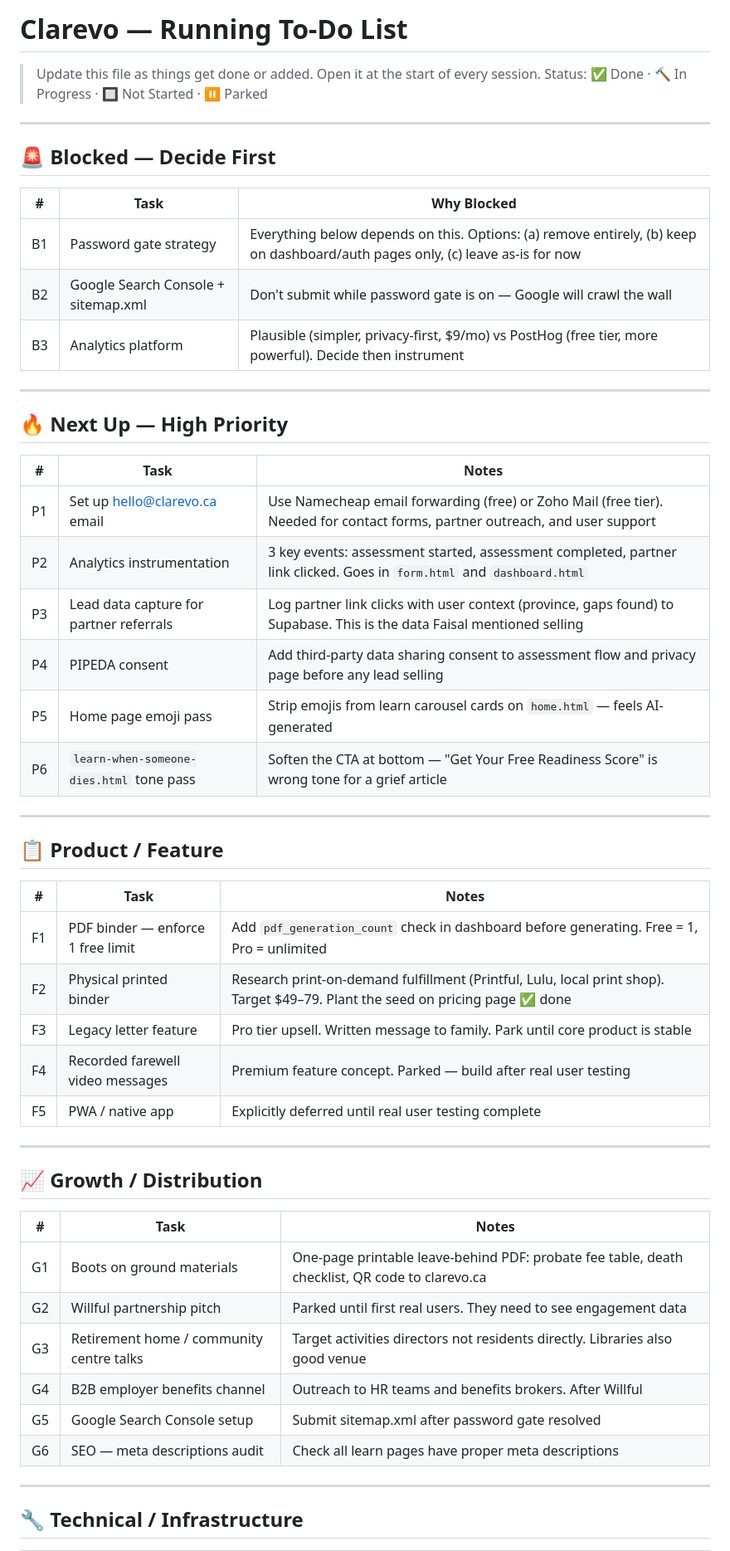
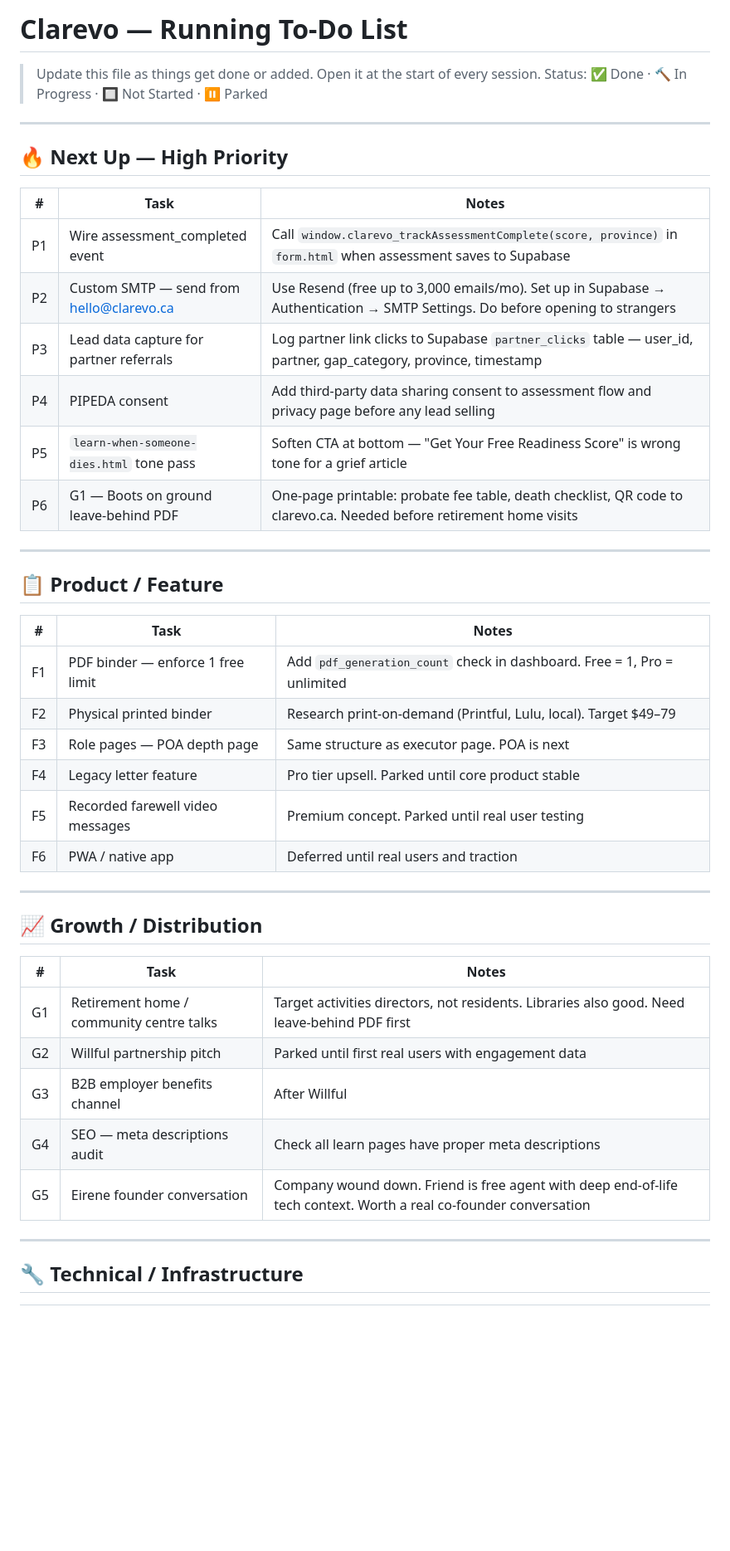
Before and after one commit to kapspar/clarevo, a Markdown page: TODO.md, the part around one of its changes. Shown at 83% size. Drawn GitHub-style; blank space fills up the shorter version.

```diff
--- a/TODO.md
+++ b/TODO.md
@@ -5,26 +5,16 @@
 
 ---
 
-## 🚨 Blocked — Decide First
-
-| # | Task | Why Blocked |
-|---|------|-------------|
-| B1 | Password gate strategy | Everything below depends on this. Options: (a) remove entirely, (b) keep on dashboard/auth pages only, (c) leave as-is for now |
-| B2 | Google Search Console + sitemap.xml | Don't submit while password gate is on — Google will crawl the wall |
-| B3 | Analytics platform | Plausible (simpler, privacy-first, $9/mo) vs PostHog (free tier, more powerful). Decide then instrument |
-
----
-
 ## 🔥 Next Up — High Priority
 
 | # | Task | Notes |
 |---|------|-------|
-| P1 | Set up hello@clarevo.ca email | Use Namecheap email forwarding (free) or Zoho Mail (free tier). Needed for contact forms, partner outreach, and user support |
-| P2 | Analytics instrumentation | 3 key events: assessment started, assessment completed, partner link clicked. Goes in `form.html` and `dashboard.html` |
-| P3 | Lead data capture for partner referrals | Log partner link clicks with user context (province, gaps found) to Supabase. This is the data Faisal mentioned selling |
+| P1 | Wire assessment_completed event | Call `window.clarevo_trackAssessmentComplete(score, province)` in `form.html` when assessment saves to Supabase |
+| P2 | Custom SMTP — send from hello@clarevo.ca | Use Resend (free up to 3,000 emails/mo). Set up in Supabase → Authentication → SMTP Settings. Do before opening to strangers |
+| P3 | Lead data capture for partner referrals | Log partner link clicks to Supabase `partner_clicks` table — user_id, partner, gap_category, province, timestamp |
 | P4 | PIPEDA consent | Add third-party data sharing consent to assessment flow and privacy page before any lead selling |
-| P5 | Home page emoji pass | Strip emojis from learn carousel cards on `home.html` — feels AI-generated |
-| P6 | `learn-when-someone-dies.html` tone pass | Soften the CTA at bottom — "Get Your Free Readiness Score" is wrong tone for a grief article |
+| P5 | `learn-when-someone-dies.html` tone pass | Soften CTA at bottom — "Get Your Free Readiness Score" is wrong tone for a grief article |
+| P6 | G1 — Boots on ground leave-behind PDF | One-page printable: probate fee table, death checklist, QR code to clarevo.ca. Needed before retirement home visits |
 
 ---
 
@@ -32,11 +22,12 @@
 
 | # | Task | Notes |
 |---|------|-------|
-| F1 | PDF binder — enforce 1 free limit | Add `pdf_generation_count` check in dashboard before generating. Free = 1, Pro = unlimited |
-| F2 | Physical printed binder | Research print-on-demand fulfillment (Printful, Lulu, local print shop). Target $49–79. Plant the seed on pricing page ✅ done |
-| F3 | Legacy letter feature | Pro tier upsell. Written message to family. Park until core product is stable |
-| F4 | Recorded farewell video messages | Premium feature concept. Parked — build after real user testing |
-| F5 | PWA / native app | Explicitly deferred until real user testing complete |
+| F1 | PDF binder — enforce 1 free limit | Add `pdf_generation_count` check in dashboard. Free = 1, Pro = unlimited |
+| F2 | Physical printed binder | Research print-on-demand (Printful, Lulu, local). Target $49–79 |
+| F3 | Role pages — POA depth page | Same structure as executor page. POA is next |
+| F4 | Legacy letter feature | Pro tier upsell. Parked until core product stable |
+| F5 | Recorded farewell video messages | Premium concept. Parked until real user testing |
+| F6 | PWA / native app | Deferred until real users and traction |
 
 ---
 
@@ -44,12 +35,11 @@
 
 | # | Task | Notes |
 |---|------|-------|
-| G1 | Boots on ground materials | One-page printable leave-behind PDF: probate fee table, death checklist, QR code to clarevo.ca |
-| G2 | Willful partnership pitch | Parked until first real users. They need to see engagement data |
-| G3 | Retirement home / community centre talks | Target activities directors not residents directly. Libraries also good venue |
-| G4 | B2B employer benefits channel | Outreach to HR teams and benefits brokers. After Willful |
-| G5 | Google Search Console setup | Submit sitemap.xml after password gate resolved |
-| G6 | SEO — meta descriptions audit | Check all learn pages have proper meta descriptions |
+| G1 | Retirement home / community centre talks | Target activities directors, not residents. Libraries also good. Need leave-behind PDF first |
+| G2 | Willful partnership pitch | Parked until first real users with engagement data |
+| G3 | B2B employer benefits channel | After Willful |
+| G4 | SEO — meta descriptions audit | Check all learn pages have proper meta descriptions |
+| G5 | Eirene founder conversation | Company wound down. Friend is free agent with deep end-of-life tech context. Worth a real co-founder conversation |
 
 ---
 
```
Also changed, not shown: other parts of TODO.md (+29 -19 lines).
